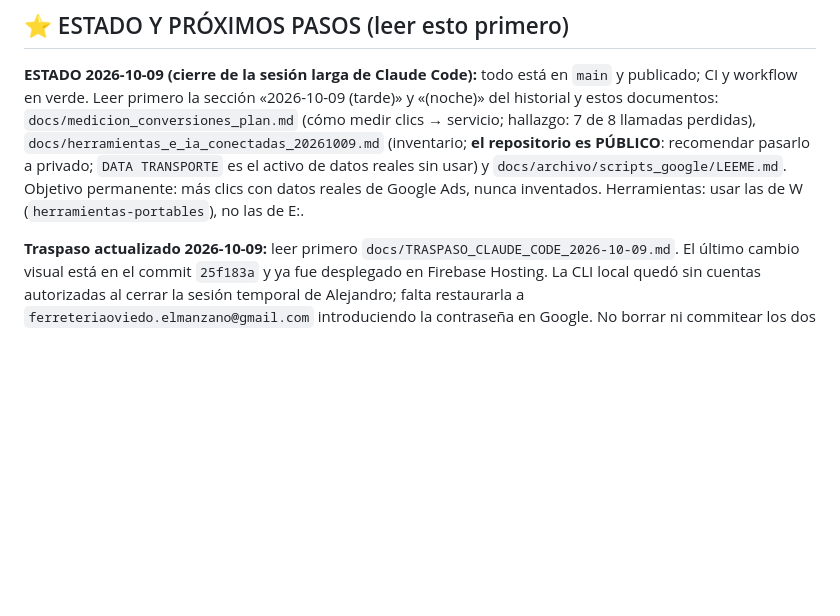
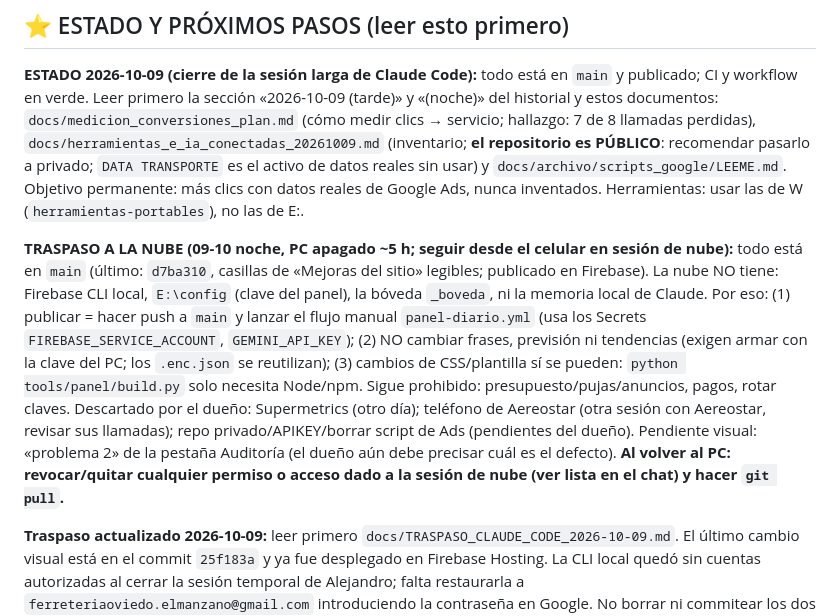
Before and after one commit to alejandrog45-svg/marcas-transporte-ops, a Markdown page: CLAUDE.md, the part around the change. Drawn GitHub-style; blank space fills up the shorter version.

Commit message:
docs: traspaso a sesión de nube (PC apagado) con límites y pendientes
Co-Authored-By: Claude Sonnet 5.5 <noreply@anthropic.com>

```diff
--- a/CLAUDE.md
+++ b/CLAUDE.md
@@ -21,6 +21,8 @@
 
 ## ⭐ ESTADO Y PRÓXIMOS PASOS (leer esto primero)
 **ESTADO 2026-10-09 (cierre de la sesión larga de Claude Code):** todo está en `main` y publicado; CI y workflow en verde. Leer primero la sección «2026-10-09 (tarde)» y «(noche)» del historial y estos documentos: `docs/medicion_conversiones_plan.md` (cómo medir clics → servicio; hallazgo: 7 de 8 llamadas perdidas), `docs/herramientas_e_ia_conectadas_20261009.md` (inventario; **el repositorio es PÚBLICO**: recomendar pasarlo a privado; `DATA TRANSPORTE` es el activo de datos reales sin usar) y `docs/archivo/scripts_google/LEEME.md`. Objetivo permanente: más clics con datos reales de Google Ads, nunca inventados. Herramientas: usar las de W (`herramientas-portables`), no las de E:.
+
+**TRASPASO A LA NUBE (09-10 noche, PC apagado ~5 h; seguir desde el celular en sesión de nube):** todo está en `main` (último: `d7ba310`, casillas de «Mejoras del sitio» legibles; publicado en Firebase). La nube NO tiene: Firebase CLI local, `E:\config` (clave del panel), la bóveda `_boveda`, ni la memoria local de Claude. Por eso: (1) publicar = hacer push a `main` y lanzar el flujo manual `panel-diario.yml` (usa los Secrets `FIREBASE_SERVICE_ACCOUNT`, `GEMINI_API_KEY`); (2) NO cambiar frases, previsión ni tendencias (exigen armar con la clave del PC; los `.enc.json` se reutilizan); (3) cambios de CSS/plantilla sí se pueden: `python tools/panel/build.py` solo necesita Node/npm. Sigue prohibido: presupuesto/pujas/anuncios, pagos, rotar claves. Descartado por el dueño: Supermetrics (otro día); teléfono de Aereostar (otra sesión con Aereostar, revisar sus llamadas); repo privado/APIKEY/borrar script de Ads (pendientes del dueño). Pendiente visual: «problema 2» de la pestaña Auditoría (el dueño aún debe precisar cuál es el defecto). **Al volver al PC: revocar/quitar cualquier permiso o acceso dado a la sesión de nube (ver lista en el chat) y hacer `git pull`.**
 
 **Traspaso actualizado 2026-10-09:** leer primero `docs/TRASPASO_CLAUDE_CODE_2026-10-09.md`. El último cambio visual está en el commit `25f183a` y ya fue desplegado en Firebase Hosting. La CLI local quedó sin cuentas autorizadas al cerrar la sesión temporal de Alejandro; falta restaurarla a `ferreteriaoviedo.elmanzano@gmail.com` introduciendo la contraseña en Google. No borrar ni commitear los dos archivos locales sin seguimiento indicados en el traspaso.
 
```
